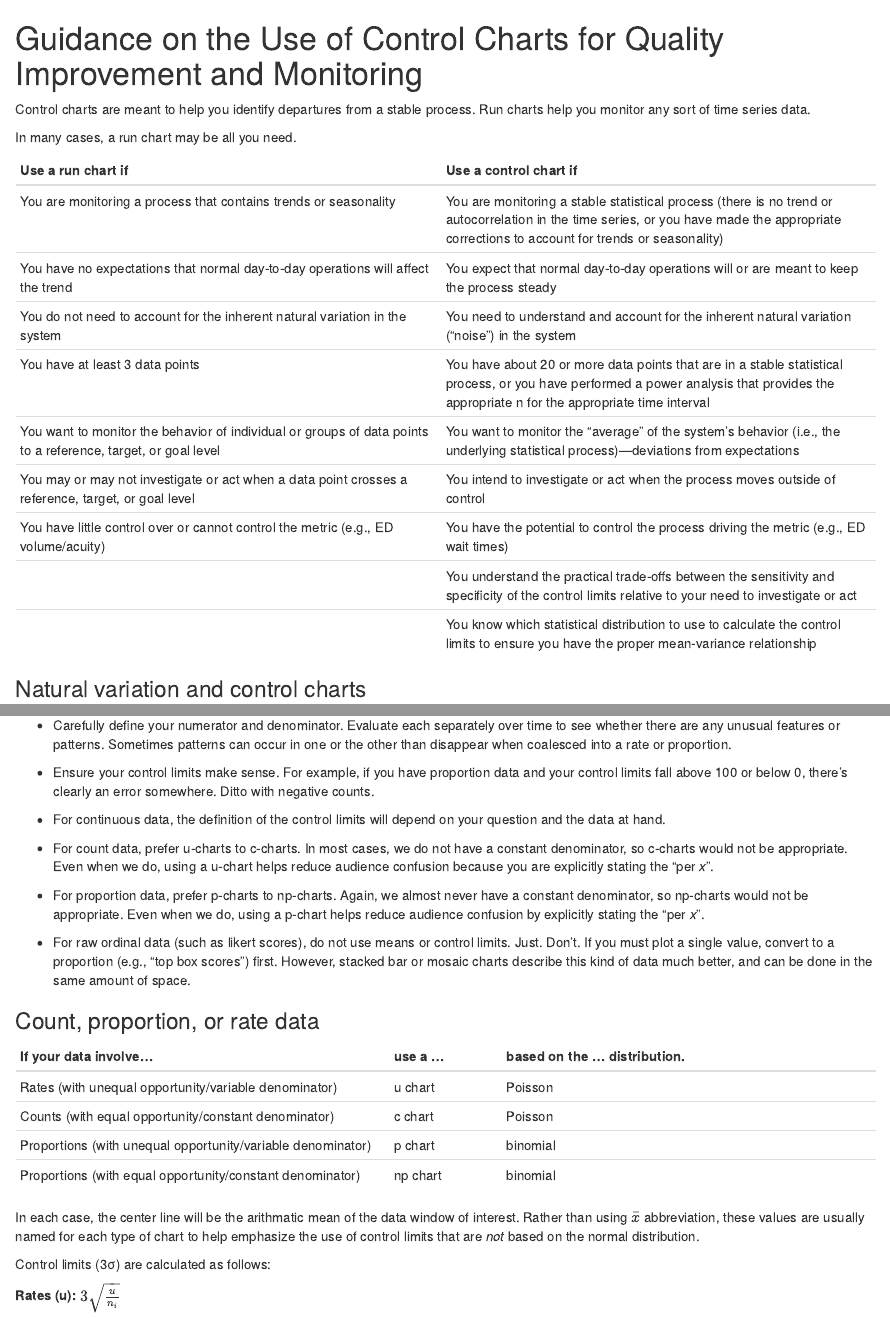
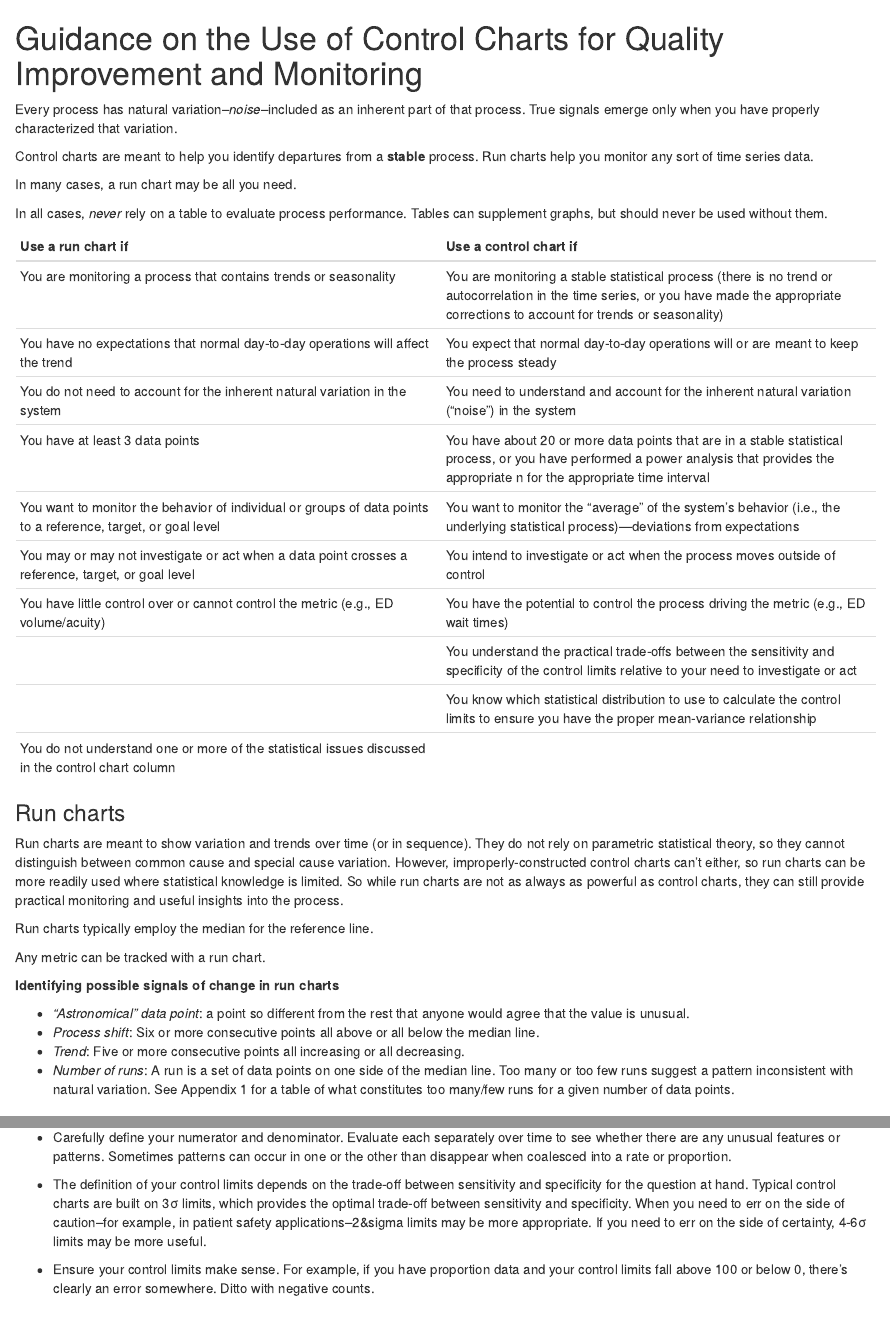
Before and after one commit to Rmadillo/SCH_R_Training, an R Markdown document (SPC_Guidelines.Rmd): the page in a window 1100 px wide, from its top, and a second part further down, joined at a grey line. Rendered offline with R 4.5, knitr and Pandoc, with nearby package versions; code that draws random numbers runs with fixed seeds of ours; some code elsewhere in the file could not run offline.

Commit message:
second unfinished draft

```diff
--- a/SPC_Guidelines.Rmd
+++ b/SPC_Guidelines.Rmd
@@ -12,10 +12,14 @@ require(ggExtra)
 
 # Guidance on the Use of Control Charts for Quality Improvement and Monitoring
 
+Every process has natural variation--*noise*--included as an inherent part of that process. True signals emerge only when you have properly characterized that variation.
 
-Control charts are meant to help you identify departures from a stable process. Run charts help you monitor any sort of time series data.
+Control charts are meant to help you identify departures from a **stable** process. Run charts help you monitor any sort of time series data.
 
 In many cases, a run chart may be all you need.
+
+In all cases, *never* rely on a table to evaluate process performance. Tables can supplement graphs, but should never be used without them.
+
 
 | Use a run chart if | Use a control chart if |
 | ------------------------------------ | ------------------------------------- |
@@ -28,6 +32,23 @@ In many cases, a run chart may be all you need.
 | You have little control over or cannot control the metric (e.g., ED volume/acuity) | You have the potential to control the process driving the metric (e.g., ED wait times) |
 | | You understand the practical trade-offs between the sensitivity and specificity of the control limits relative to your need to investigate or act |
 | | You know which statistical distribution to use to calculate the control limits to ensure you have the proper mean-variance relationship |
+| You do not understand one or more of the statistical issues discussed in the control chart column | |
+
+
+### Run charts
+
+Run charts are meant to show variation and trends over time (or in sequence). They do not rely on parametric statistical theory, so they cannot distinguish between common cause and special cause variation. However, improperly-constructed control charts can't either, so run charts can be more readily used where statistical knowledge is limited. So while run charts are not as always as powerful as control charts, they can still provide practical monitoring and useful insights into the process.
+
+Run charts typically employ the median for the reference line.
+
+Any metric can be tracked with a run chart.
+
+**Identifying possible signals of change in run charts**
+
+- *"Astronomical" data point*: a point so different from the rest that anyone would agree that the value is unusual.
+- *Process shift*: Six or more consecutive points all above or all below the median line.
+- *Trend*: Five or more consecutive points all increasing or all decreasing.
+- *Number of runs*: A run is a set of data points on one side of the median line. Too many or too few runs suggest a pattern inconsistent with natural variation. See Appendix 1 for a table of what constitutes too many/few runs for a given number of data points.
 
 
 ### Natural variation and control charts
@@ -38,3 +74,4 @@ In many cases, a run chart may be all you need.
+- The definition of your control limits depends on the trade-off between sensitivity and specificity for the question at hand. Typical control charts are built on 3&sigma; limits, which provides the optimal trade-off between sensitivity and specificity. When you need to err on the side of caution--for example, in patient safety applications--2&sigma limits may be more appropriate. If you need to err on the side of certainty, 4-6&sigma; limits may be more useful.
 
 - Ensure your control limits make sense. For example, if you have proportion data and your control limits fall above 100 or below 0, there's clearly an error somewhere. Ditto with negative counts.
 
@@ -56,7 +97,7 @@ In many cases, a run chart may be all you need.
 | Proportions (with unequal opportunity/variable denominator) | p chart | binomial |
 | Proportions (with equal opportunity/constant denominator) | np chart | binomial |
 
-In each case, the center line will be the arithmatic mean of the data window of interest. Rather than using $\bar{x}$ abbreviation, these values are usually named for each type of chart to help emphasize the use of control limits that are *not* based on the normal distribution.
+In each case, the center line will be the arithmetic mean of the data window of interest. Rather than using $\bar{x}$ abbreviation, these values are usually named for each type of chart to help emphasize the use of control limits that are *not* based on the normal distribution.
 
 Control limits (3&sigma;) are calculated as follows:
 
```
Also changed, not shown: SPC_Guidelines.Rmd (19 more changed lines).
